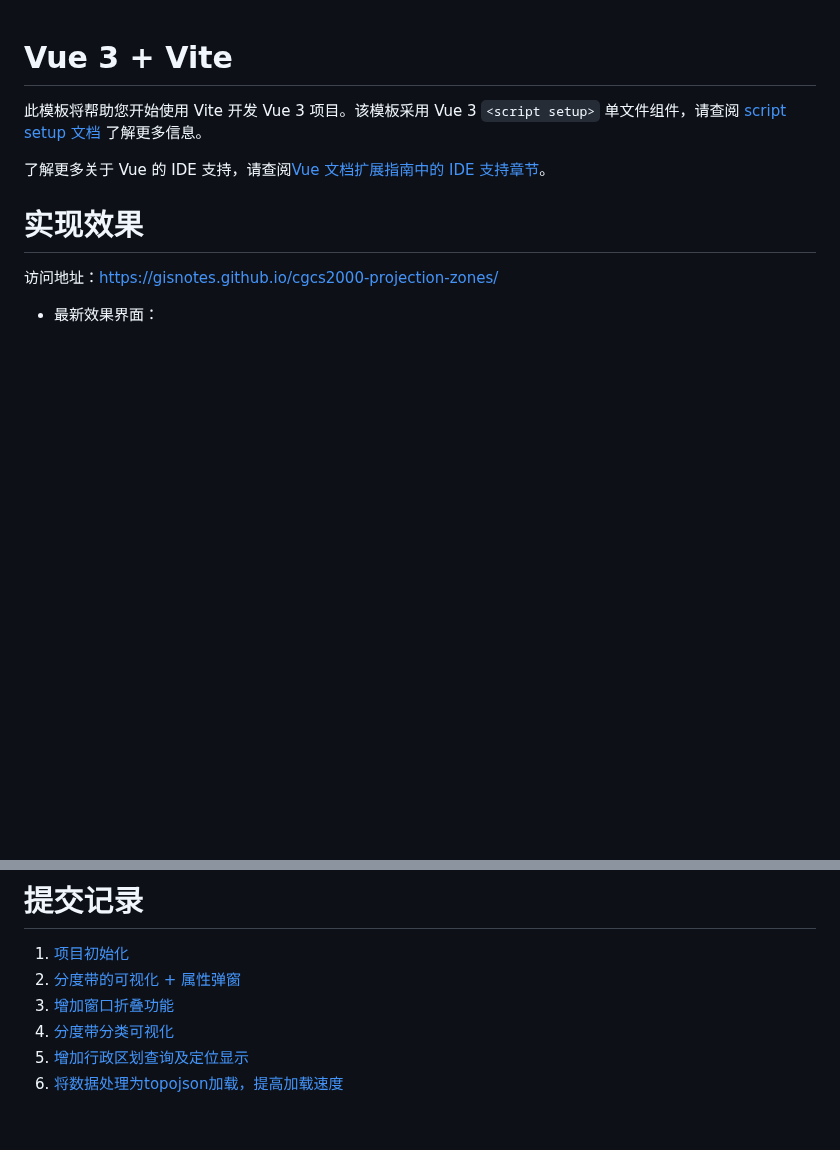
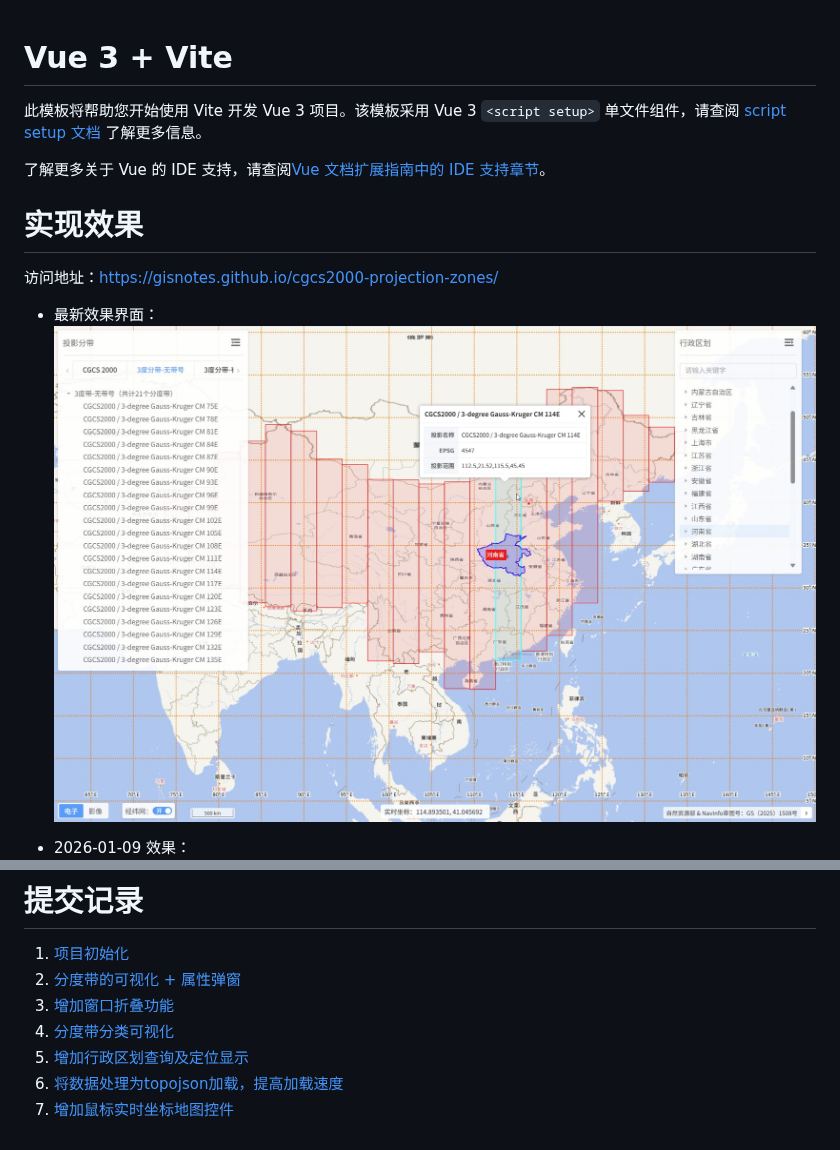
Before and after one commit to gisnotes/cgcs2000-projection-zones, a Markdown page: README.md, 2 parts joined by grey strips. Drawn GitHub-style; pictures changed too: assets/images/PixPin_2026-01-13_17-41-03.jpg (added); blank space fills up the shorter version.

Commit message:
维护文档

```diff
--- a/README.md
+++ b/README.md
@@ -9,6 +9,9 @@
 访问地址：[https://gisnotes.github.io/cgcs2000-projection-zones/](https://gisnotes.github.io/cgcs2000-projection-zones/)
 
 - 最新效果界面：
+![2026-01-13 效果](./assets/images/PixPin_2026-01-13_17-41-03.jpg)
+
+- 2026-01-09 效果：
 ![2026-01-09 效果](./assets/images/PixPin_2026-01-09_13-06-15.jpg)
 
 - 2026-01-04 效果
@@ -21,3 +24,4 @@
 4. [分度带分类可视化](https://github.com/gisnotes/cgcs2000-projection-zones/commit/059cf37bcd6be7494a30fa27b54394a8343c9943)
 5. [增加行政区划查询及定位显示](https://github.com/gisnotes/cgcs2000-projection-zones/commit/1915f5abcbcab4f53896b9630fbd0361d053d85f)
 6. [将数据处理为topojson加载，提高加载速度](https://github.com/gisnotes/cgcs2000-projection-zones/commit/4fe6dba2f898feb6dce3c2d1845b12128fc98dba)
+7. [增加鼠标实时坐标地图控件](https://github.com/gisnotes/cgcs2000-projection-zones/commit/eb6fc0166ef5100f5b311a6a3250e27c8696a30c)
```
